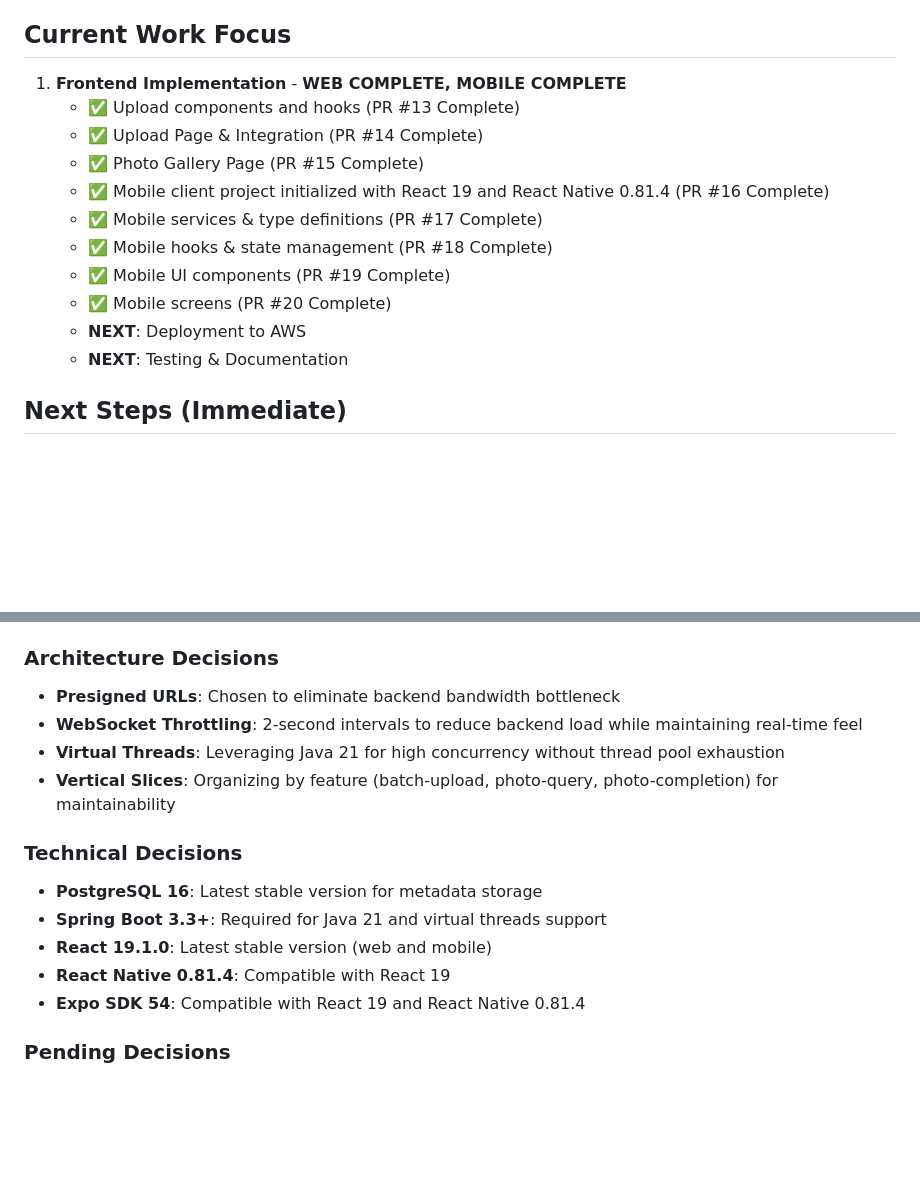
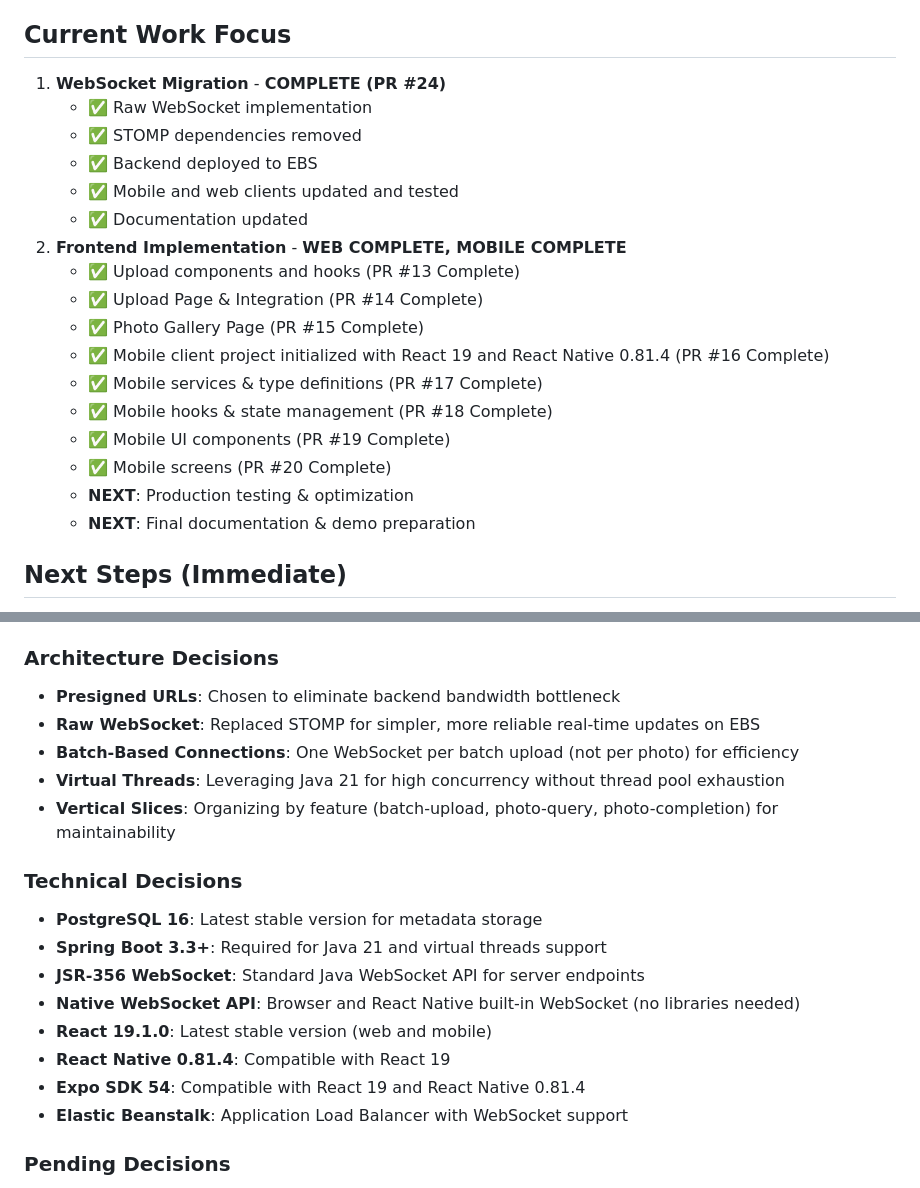
Before and after one commit to VictorGoic0/RapidImageUpload, a Markdown page: memory-bank/activeContext.md, 2 parts joined by grey strips. Rendered like a GitHub page; blank space fills up the shorter version.

```diff
--- a/memory-bank/activeContext.md
+++ b/memory-bank/activeContext.md
@@ -345,7 +392,13 @@
 - Cursor rules directory initialized
 
 ## Current Work Focus
-1. **Frontend Implementation** - **WEB COMPLETE, MOBILE COMPLETE**
+1. **WebSocket Migration** - **COMPLETE (PR #24)**
+   - ✅ Raw WebSocket implementation
+   - ✅ STOMP dependencies removed
+   - ✅ Backend deployed to EBS
+   - ✅ Mobile and web clients updated and tested
+   - ✅ Documentation updated
+2. **Frontend Implementation** - **WEB COMPLETE, MOBILE COMPLETE**
    - ✅ Upload components and hooks (PR #13 Complete)
    - ✅ Upload Page & Integration (PR #14 Complete)
    - ✅ Photo Gallery Page (PR #15 Complete)
@@ -354,8 +407,8 @@
    - ✅ Mobile hooks & state management (PR #18 Complete)
    - ✅ Mobile UI components (PR #19 Complete)
    - ✅ Mobile screens (PR #20 Complete)
-   - **NEXT**: Deployment to AWS
-   - **NEXT**: Testing & Documentation
+   - **NEXT**: Production testing & optimization
+   - **NEXT**: Final documentation & demo preparation
 
 ## Next Steps (Immediate)
 1. ✅ Implement upload components and hooks (PR #13 Complete)
@@ -372,16 +425,20 @@
 
 ### Architecture Decisions
 - **Presigned URLs**: Chosen to eliminate backend bandwidth bottleneck
-- **WebSocket Throttling**: 2-second intervals to reduce backend load while maintaining real-time feel
+- **Raw WebSocket**: Replaced STOMP for simpler, more reliable real-time updates on EBS
+- **Batch-Based Connections**: One WebSocket per batch upload (not per photo) for efficiency
 - **Virtual Threads**: Leveraging Java 21 for high concurrency without thread pool exhaustion
 - **Vertical Slices**: Organizing by feature (batch-upload, photo-query, photo-completion) for maintainability
 
 ### Technical Decisions
 - **PostgreSQL 16**: Latest stable version for metadata storage
 - **Spring Boot 3.3+**: Required for Java 21 and virtual threads support
+- **JSR-356 WebSocket**: Standard Java WebSocket API for server endpoints
+- **Native WebSocket API**: Browser and React Native built-in WebSocket (no libraries needed)
 - **React 19.1.0**: Latest stable version (web and mobile)
 - **React Native 0.81.4**: Compatible with React 19
 - **Expo SDK 54**: Compatible with React 19 and React Native 0.81.4
+- **Elastic Beanstalk**: Application Load Balancer with WebSocket support
 
 ### Pending Decisions
 - Migration tool: Flyway vs Liquibase (to be decided during implementation)
```
Also changed, not shown: other parts of memory-bank/activeContext.md (+50 -3 lines), memory-bank/progress.md (+26 -7 lines).
